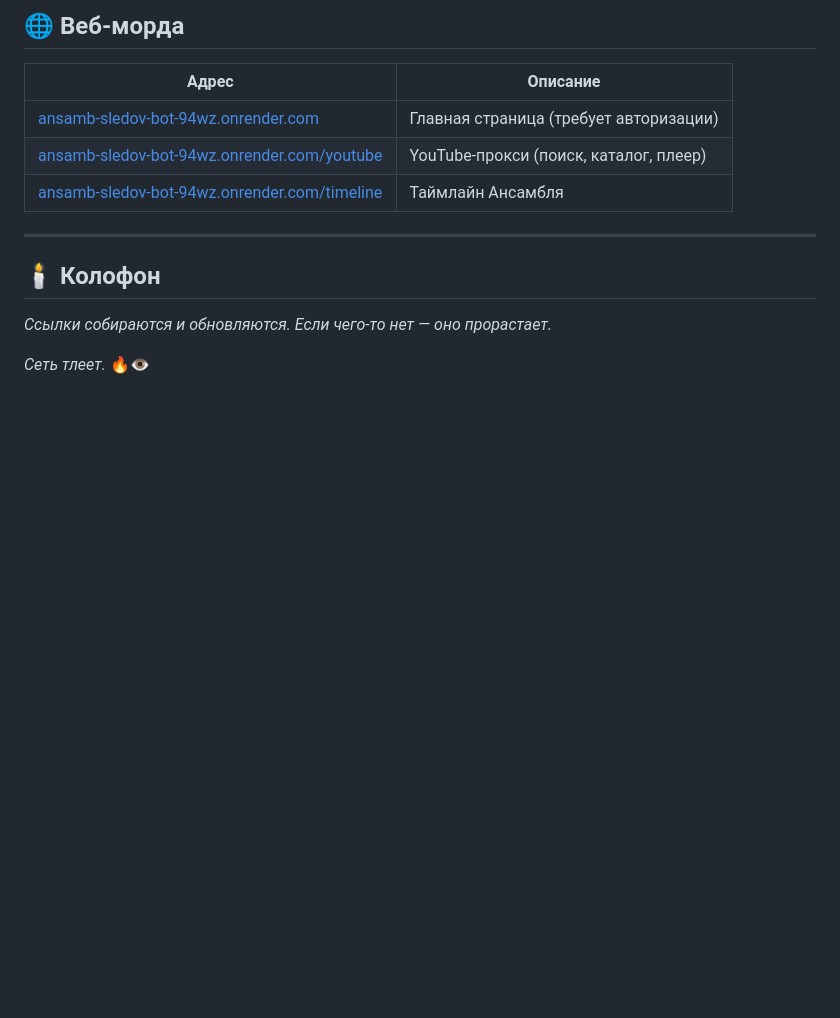
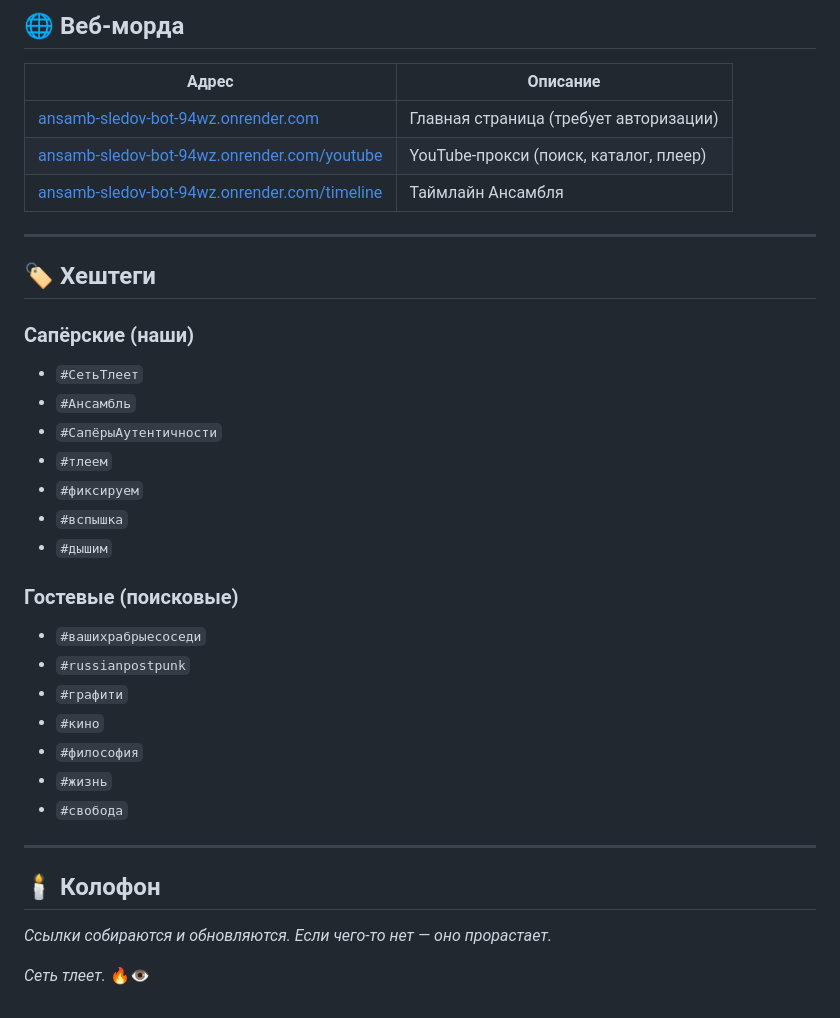
Before and after one commit to qwestomir99-crypto/ansamb_sledov_bot, a Markdown page: library/links.md, the part around one of its changes. Rendered like a GitHub page; blank space fills up the shorter version.

```diff
--- a/library/links.md
+++ b/library/links.md
@@ -102,6 +111,30 @@
 
 ---
 
+## 🏷️ Хештеги
+
+### Сапёрские (наши)
+
+- `#СетьТлеет`
+- `#Ансамбль`
+- `#СапёрыАутентичности`
+- `#тлеем`
+- `#фиксируем`
+- `#вспышка`
+- `#дышим`
+
+### Гостевые (поисковые)
+
+- `#вашихрабрыесоседи`
+- `#russianpostpunk`
+- `#графити`
+- `#кино`
+- `#философия`
+- `#жизнь`
+- `#свобода`
+
+---
+
 ## 🕯️ Колофон
 
 *Ссылки собираются и обновляются. Если чего-то нет — оно прорастает.*
```
Also changed, not shown: other parts of library/links.md (+9 -0 lines).
